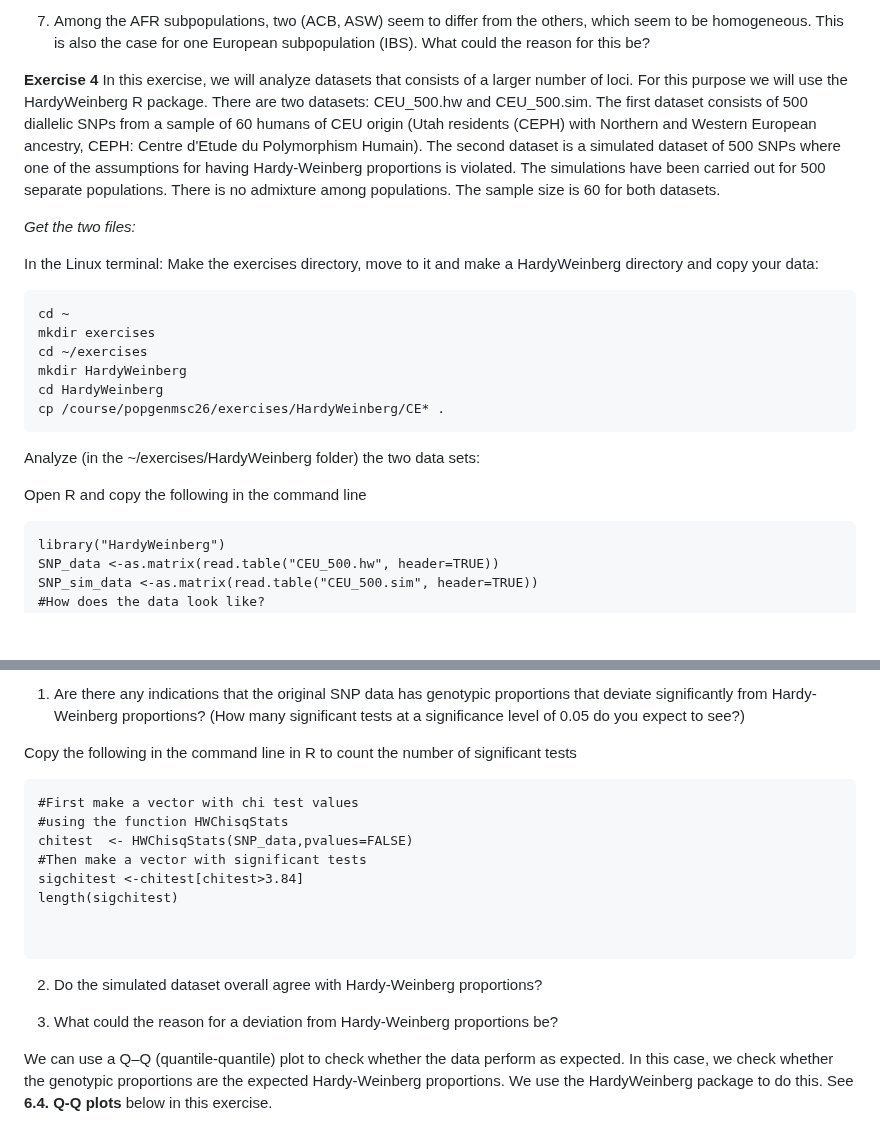
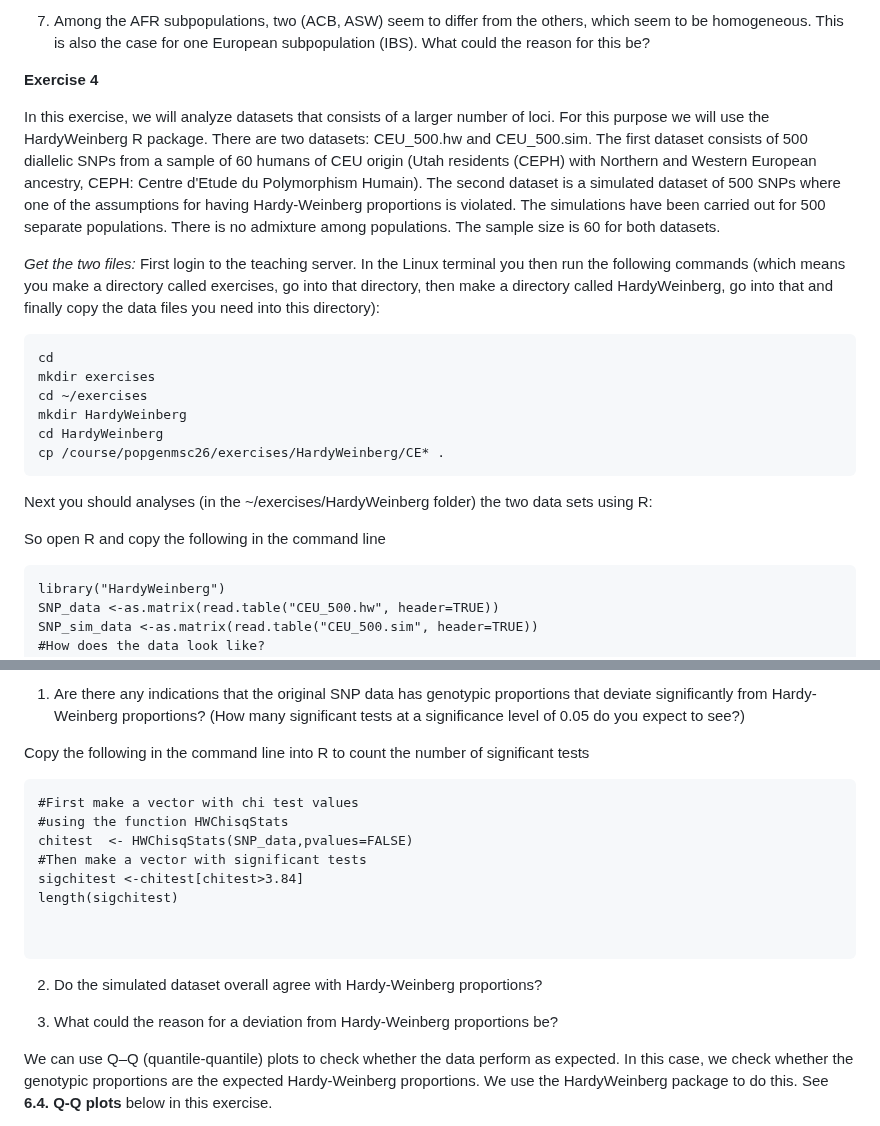
Before and after one commit to populationgenetics/exercises, a Markdown page: HWexercise/HW.md, 2 parts joined by grey strips. Drawn GitHub-style; blank space fills up the shorter version.

````diff
--- a/HWexercise/HW.md
+++ b/HWexercise/HW.md
@@ -276,6 +276,7 @@ don’t get confused when you interpret “AA”, “AB” and “BB” for the
 samples. They have been swapped in the African sample
 -->
 **Exercise 4**
+
 In this exercise, we will analyze datasets that consists of a larger
 number of loci. For this purpose we will use the HardyWeinberg R
 package. There are two datasets: CEU\_500.hw and CEU\_500.sim. The first
@@ -288,12 +289,11 @@ populations. There is no admixture among populations. The sample size is
 60 for both datasets.
 
 *Get the two files:*
-
-In the Linux terminal: Make the exercises directory, move to it and
-make a HardyWeinberg directory and copy your data:
+First login to the teaching server.
+In the Linux terminal you then run the following commands (which means you make a directory called exercises, go into that directory, then make a directory called HardyWeinberg, go into that and finally copy the data files you need into this directory):
 
 ```
-cd ~
+cd
 mkdir exercises
 cd ~/exercises
 mkdir HardyWeinberg
@@ -301,9 +301,9 @@ cd HardyWeinberg
 cp /course/popgenmsc26/exercises/HardyWeinberg/CE* .
 ```
 
-Analyze (in the \~/exercises/HardyWeinberg folder) the two data sets:
+Next you should analyses (in the \~/exercises/HardyWeinberg folder) the two data sets using R:
 
-Open R and copy the following in the command line
+So open R and copy the following in the command line
 
 ```
 library("HardyWeinberg")
@@ -357,7 +357,7 @@ proportions.
     proportions? (How many significant tests at a significance level of
     0.05 do you expect to see?)
 
-Copy the following in the command line in R to count the number of
+Copy the following in the command line into R to count the number of
 significant tests
 
 ```
@@ -376,7 +376,7 @@ length(sigchitest)
 3)  What could the reason for a deviation from Hardy-Weinberg
     proportions be?
 
-We can use a Q–Q (quantile-quantile) plot to check whether the data
+We can use Q–Q (quantile-quantile) plots to check whether the data
 perform as expected. In this case, we check whether the genotypic
 proportions are the expected Hardy-Weinberg proportions. We use the
 HardyWeinberg package to do this. See **6.4. Q-Q plots** below in this
````
